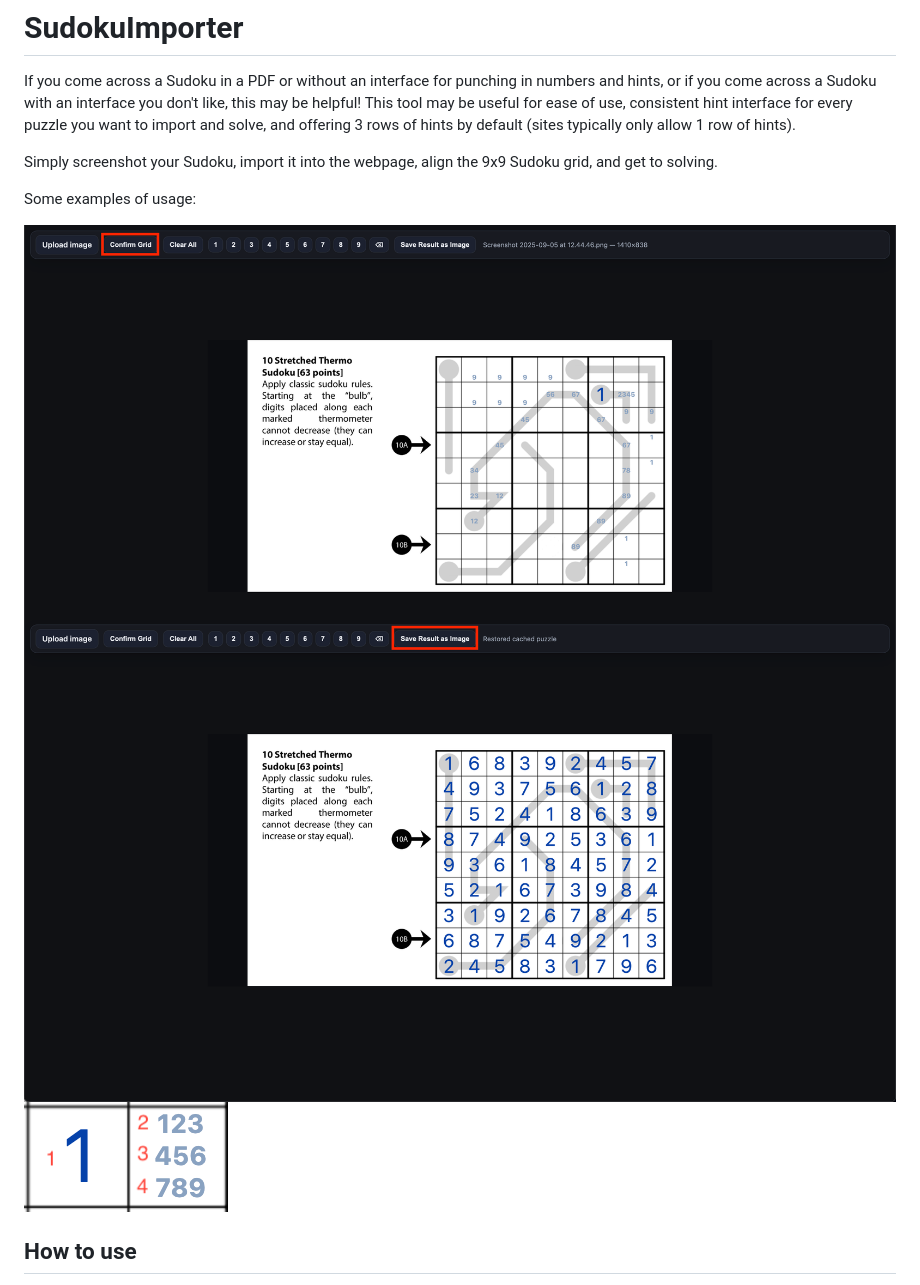
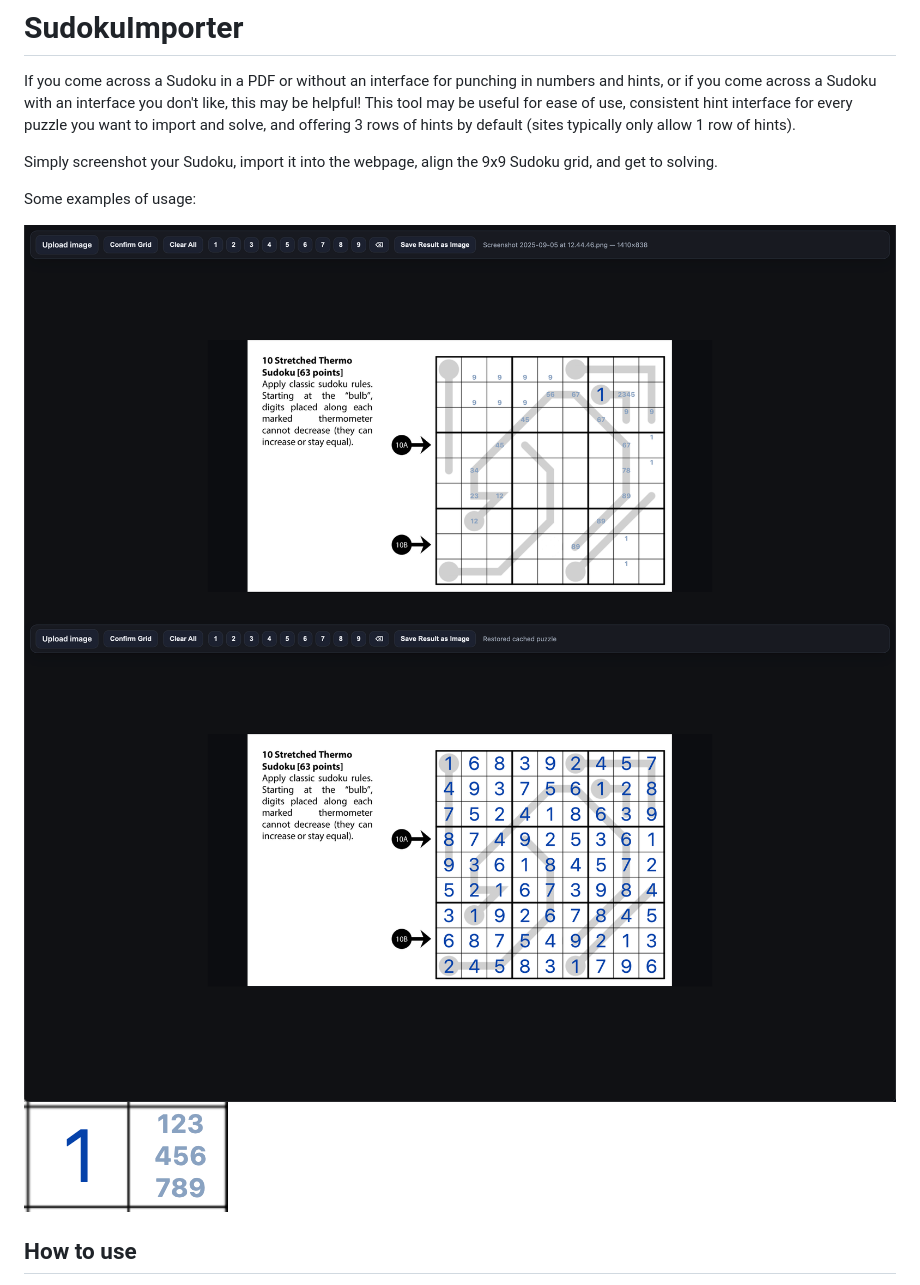
Before and after one commit to vincentwangg/SudokuImporter, a Markdown page: README.md, the part around the change. Drawn GitHub-style; pictures changed too: docs/sample1.png (added), docs/sample2.png (added), docs/sample3.png (added).

Commit message:
readme stuff

```diff
--- a/README.md
+++ b/README.md
@@ -5,9 +5,9 @@ Simply screenshot your Sudoku, import it into the webpage, align the 9x9 Sudoku
 
 Some examples of usage:
 
-![step 4](docs/step4.png)
-![step 5](docs/step5.png)
-![](docs/format.png)
+![step 4](docs/sample1.png)
+![step 5](docs/sample2.png)
+![](docs/sample3.png)
 
 ## How to use
 If you enjoy solving puzzles from Sudoku World Puzzle Federation (WPF), but don't want to bother with printing out the puzzles and solving them manually, you can follow these steps to add an overlay for easier solving.
```
